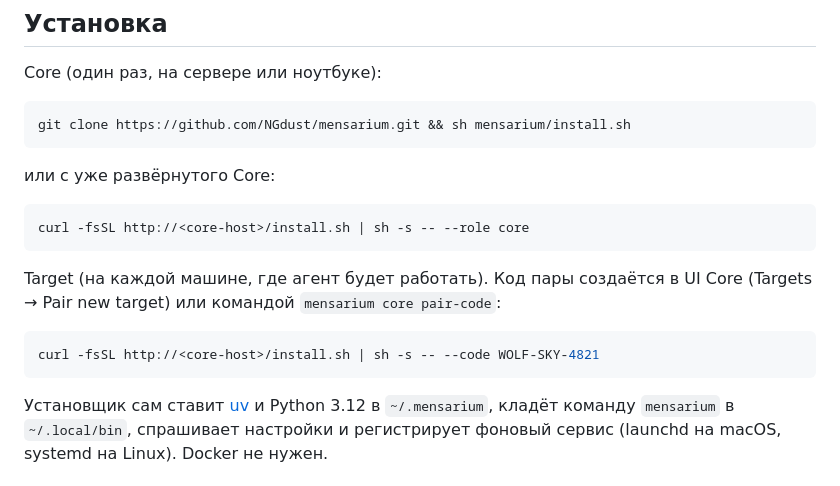
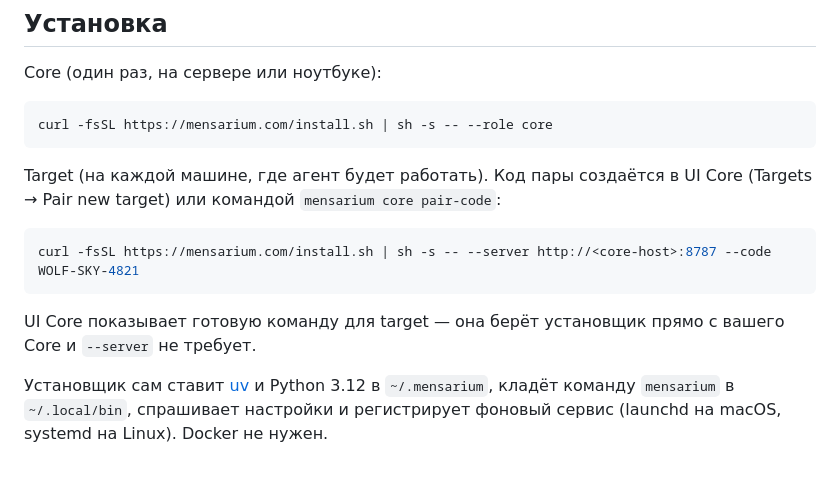
Before and after one commit to NGdust/mensarium, a Markdown page: README.md, the part around the change. Drawn GitHub-style.

Commit message:
point readme at mensarium.com installer

````diff
--- a/README.md
+++ b/README.md
@@ -9,20 +9,16 @@
 Core (один раз, на сервере или ноутбуке):
 
 ```sh
-git clone https://github.com/NGdust/mensarium.git && sh mensarium/install.sh
-```
-
-или с уже развёрнутого Core:
-
-```sh
-curl -fsSL http://<core-host>/install.sh | sh -s -- --role core
+curl -fsSL https://mensarium.com/install.sh | sh -s -- --role core
 ```
 
 Target (на каждой машине, где агент будет работать). Код пары создаётся в UI Core (Targets → Pair new target) или командой `mensarium core pair-code`:
 
 ```sh
-curl -fsSL http://<core-host>/install.sh | sh -s -- --code WOLF-SKY-4821
+curl -fsSL https://mensarium.com/install.sh | sh -s -- --server http://<core-host>:8787 --code WOLF-SKY-4821
 ```
+
+UI Core показывает готовую команду для target — она берёт установщик прямо с вашего Core и `--server` не требует.
 
 Установщик сам ставит [uv](https://docs.astral.sh/uv/) и Python 3.12 в `~/.mensarium`, кладёт команду `mensarium` в `~/.local/bin`, спрашивает настройки и регистрирует фоновый сервис (launchd на macOS, systemd на Linux). Docker не нужен.
 
````
